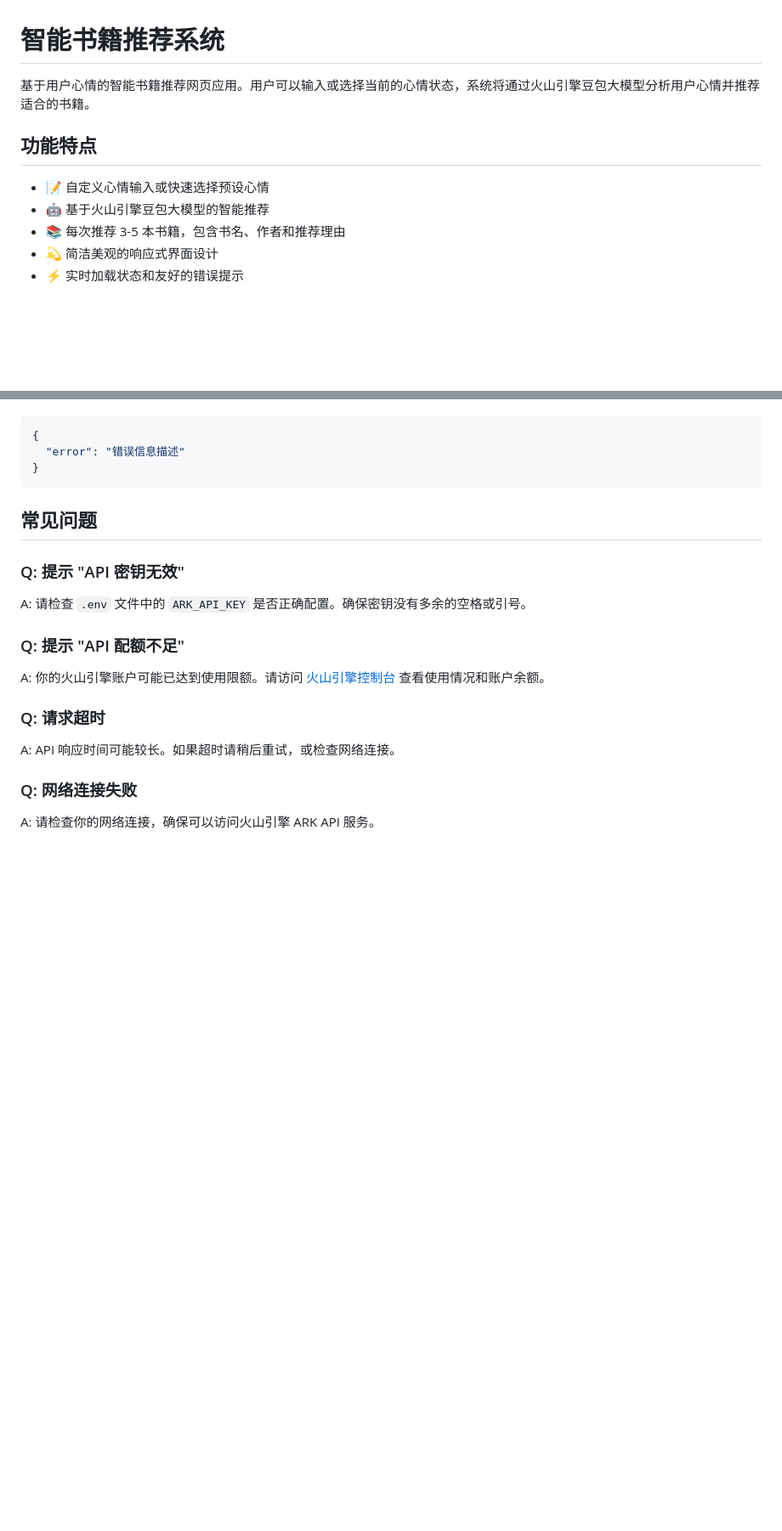
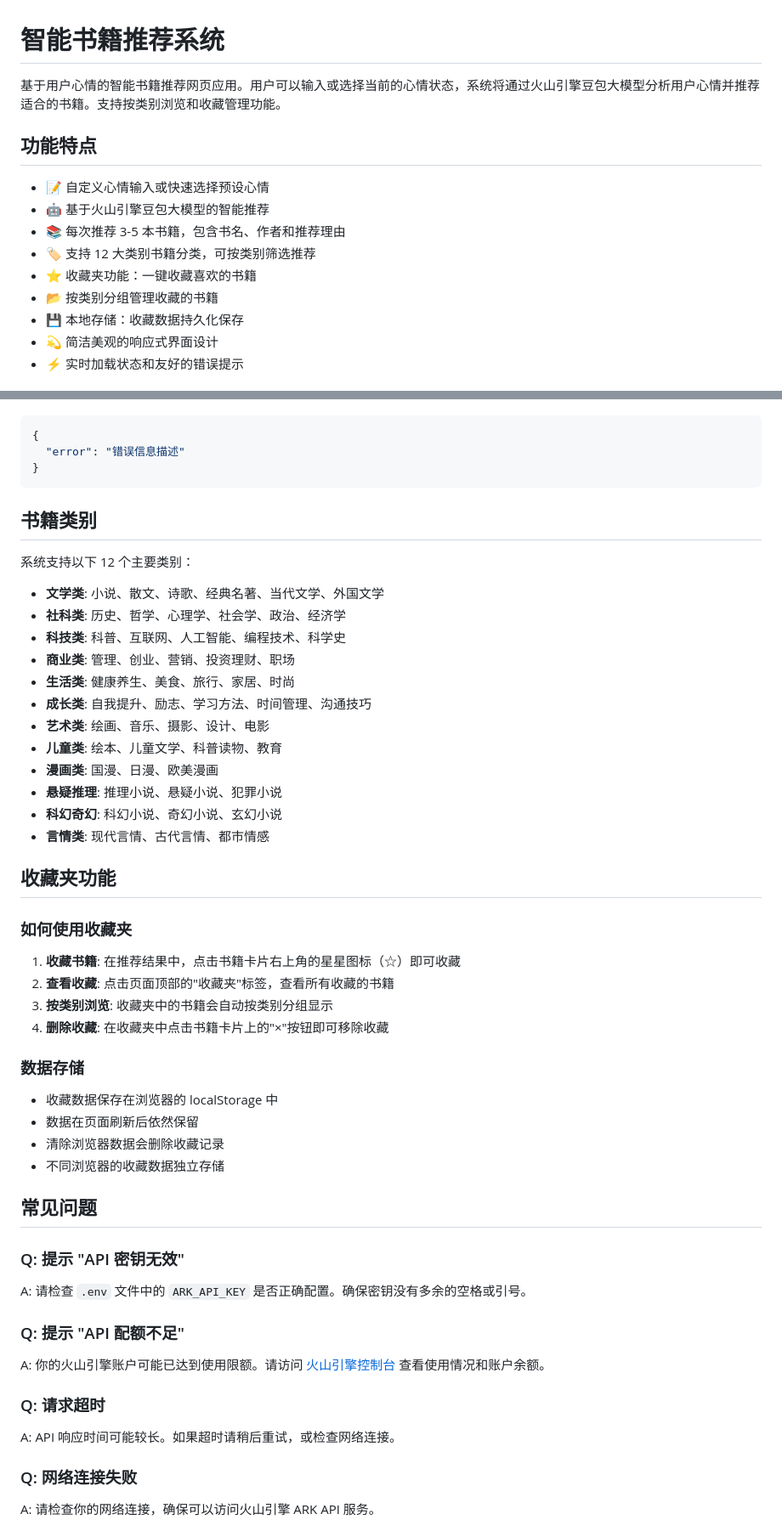
Before and after one commit to Alexyali/find_books, a Markdown page: README.md, 2 parts joined by grey strips. Shown: that part at 85% size. Rendered like a GitHub page; blank space fills up the shorter version.

````diff
--- a/README.md
+++ b/README.md
@@ -1,12 +1,16 @@
 # 智能书籍推荐系统
 
-基于用户心情的智能书籍推荐网页应用。用户可以输入或选择当前的心情状态，系统将通过火山引擎豆包大模型分析用户心情并推荐适合的书籍。
+基于用户心情的智能书籍推荐网页应用。用户可以输入或选择当前的心情状态，系统将通过火山引擎豆包大模型分析用户心情并推荐适合的书籍。支持按类别浏览和收藏管理功能。
 
 ## 功能特点
 
 - 📝 自定义心情输入或快速选择预设心情
 - 🤖 基于火山引擎豆包大模型的智能推荐
 - 📚 每次推荐 3-5 本书籍，包含书名、作者和推荐理由
+- 🏷️ 支持 12 大类别书籍分类，可按类别筛选推荐
+- ⭐ 收藏夹功能：一键收藏喜欢的书籍
+- 📂 按类别分组管理收藏的书籍
+- 💾 本地存储：收藏数据持久化保存
 - 💫 简洁美观的响应式界面设计
 - ⚡ 实时加载状态和友好的错误提示
 
@@ -135,6 +166,39 @@ mood-based-book-recommendation/
   "error": "错误信息描述"
 }
 ```
+
+## 书籍类别
+
+系统支持以下 12 个主要类别：
+
+- **文学类**: 小说、散文、诗歌、经典名著、当代文学、外国文学
+- **社科类**: 历史、哲学、心理学、社会学、政治、经济学
+- **科技类**: 科普、互联网、人工智能、编程技术、科学史
+- **商业类**: 管理、创业、营销、投资理财、职场
+- **生活类**: 健康养生、美食、旅行、家居、时尚
+- **成长类**: 自我提升、励志、学习方法、时间管理、沟通技巧
+- **艺术类**: 绘画、音乐、摄影、设计、电影
+- **儿童类**: 绘本、儿童文学、科普读物、教育
+- **漫画类**: 国漫、日漫、欧美漫画
+- **悬疑推理**: 推理小说、悬疑小说、犯罪小说
+- **科幻奇幻**: 科幻小说、奇幻小说、玄幻小说
+- **言情类**: 现代言情、古代言情、都市情感
+
+## 收藏夹功能
+
+### 如何使用收藏夹
+
+1. **收藏书籍**: 在推荐结果中，点击书籍卡片右上角的星星图标（☆）即可收藏
+2. **查看收藏**: 点击页面顶部的"收藏夹"标签，查看所有收藏的书籍
+3. **按类别浏览**: 收藏夹中的书籍会自动按类别分组显示
+4. **删除收藏**: 在收藏夹中点击书籍卡片上的"×"按钮即可移除收藏
+
+### 数据存储
+
+- 收藏数据保存在浏览器的 localStorage 中
+- 数据在页面刷新后依然保留
+- 清除浏览器数据会删除收藏记录
+- 不同浏览器的收藏数据独立存储
 
 ## 常见问题
 
````
Also changed, not shown: other parts of README.md (+46 -11 lines).
